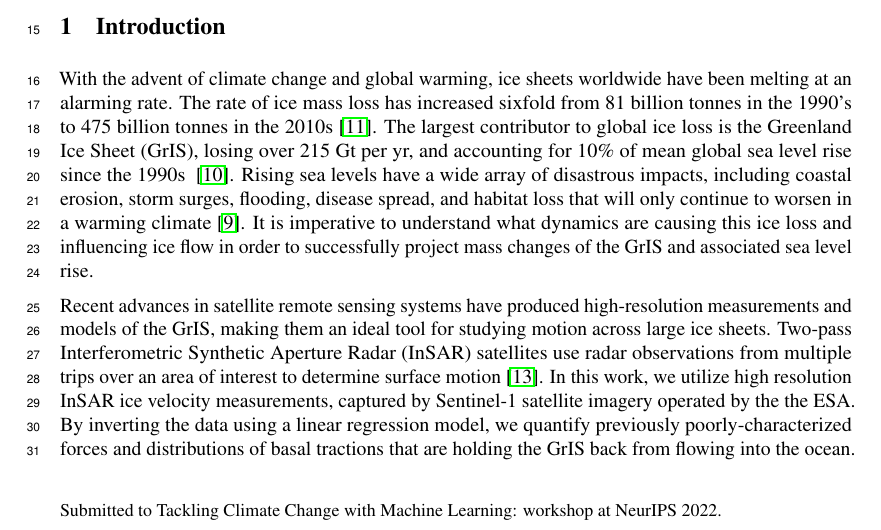
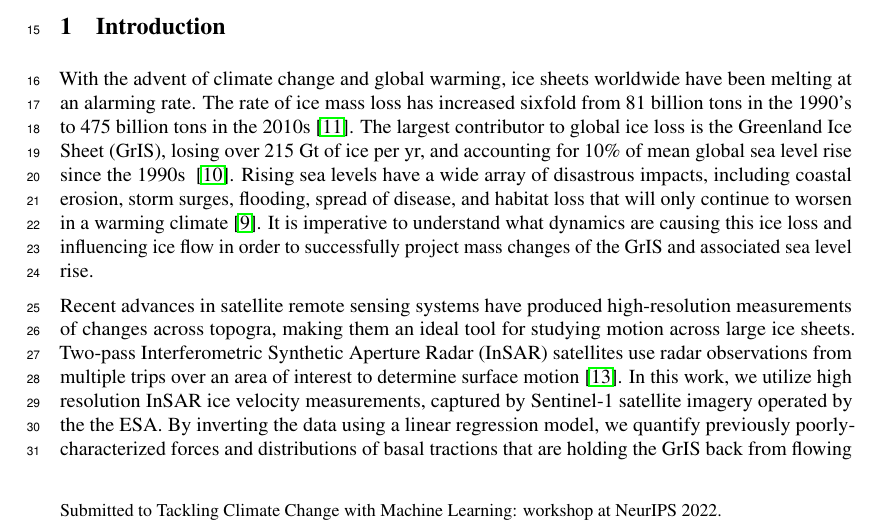
Before and after one commit to kisholabs/research_edits_v0, a LaTeX paper (tackling_climate_workshop.tex): part of page 1 of 4, cut so that both start at the same text. Compiled offline with pdfLaTeX.

Commit message:
Commit for version 122

```diff
--- a/tackling_climate_workshop.tex
+++ b/tackling_climate_workshop.tex
@@ -88,9 +88,9 @@ With the advent of climate change and global warming, the Greenland Ice Sheet (G
 
 \section{Introduction}
 
-With the advent of climate change and global warming, ice sheets worldwide have been melting at an alarming rate. The rate of ice mass loss has increased sixfold from 81 billion tonnes in the 1990’s to 475 billion tonnes in the 2010s \cite{the_imbie_team_mass_2020}. The largest contributor to global ice loss is the Greenland Ice Sheet (GrIS), losing over 215 Gt per yr, and accounting for 10\% of mean global sea level rise since the 1990s ~\cite{stocker_climate_2013}. Rising sea levels have a wide array of disastrous impacts, including coastal erosion, storm surges, flooding, disease spread, and habitat loss that will only continue to worsen in a warming climate \cite{pattyn_greenland_2018}. It is imperative to understand what dynamics are causing this ice loss and influencing ice flow in order to successfully project mass changes of the GrIS and associated sea level rise.
+With the advent of climate change and global warming, ice sheets worldwide have been melting at an alarming rate. The rate of ice mass loss has increased sixfold from 81 billion tons in the 1990’s to 475 billion tons in the 2010s \cite{the_imbie_team_mass_2020}. The largest contributor to global ice loss is the Greenland Ice Sheet (GrIS), losing over 215 Gt of ice per yr, and accounting for 10\% of mean global sea level rise since the 1990s ~\cite{stocker_climate_2013}. Rising sea levels have a wide array of disastrous impacts, including coastal erosion, storm surges, flooding, spread of disease, and habitat loss that will only continue to worsen in a warming climate \cite{pattyn_greenland_2018}. It is imperative to understand what dynamics are causing this ice loss and influencing ice flow in order to successfully project mass changes of the GrIS and associated sea level rise.
 
-Recent advances in satellite remote sensing systems have produced high-resolution measurements and models of the GrIS, making them an ideal tool for studying motion across large ice sheets. Two-pass Interferometric Synthetic Aperture Radar (InSAR) satellites use radar observations from multiple trips over an area of interest to determine surface motion \cite{wild_differential_2019}. In this work, we utilize high resolution InSAR ice velocity measurements, captured by Sentinel-1 satellite imagery operated by the the ESA. By inverting the data using a linear regression model, we quantify previously poorly-characterized forces and distributions of basal tractions that are holding the GrIS back from flowing into the ocean. Initial results reveal significant presence of large basal tractions forces around the coastline of the ice sheet.
+Recent advances in satellite remote sensing systems have produced high-resolution measurements of changes across topogra, making them an ideal tool for studying motion across large ice sheets. Two-pass Interferometric Synthetic Aperture Radar (InSAR) satellites use radar observations from multiple trips over an area of interest to determine surface motion \cite{wild_differential_2019}. In this work, we utilize high resolution InSAR ice velocity measurements, captured by Sentinel-1 satellite imagery operated by the the ESA. By inverting the data using a linear regression model, we quantify previously poorly-characterized forces and distributions of basal tractions that are holding the GrIS back from flowing into the ocean. Initial results reveal significant presence of large basal tractions forces around the coastline of the ice sheet.
 
 \section{Previous Work}
 
```
